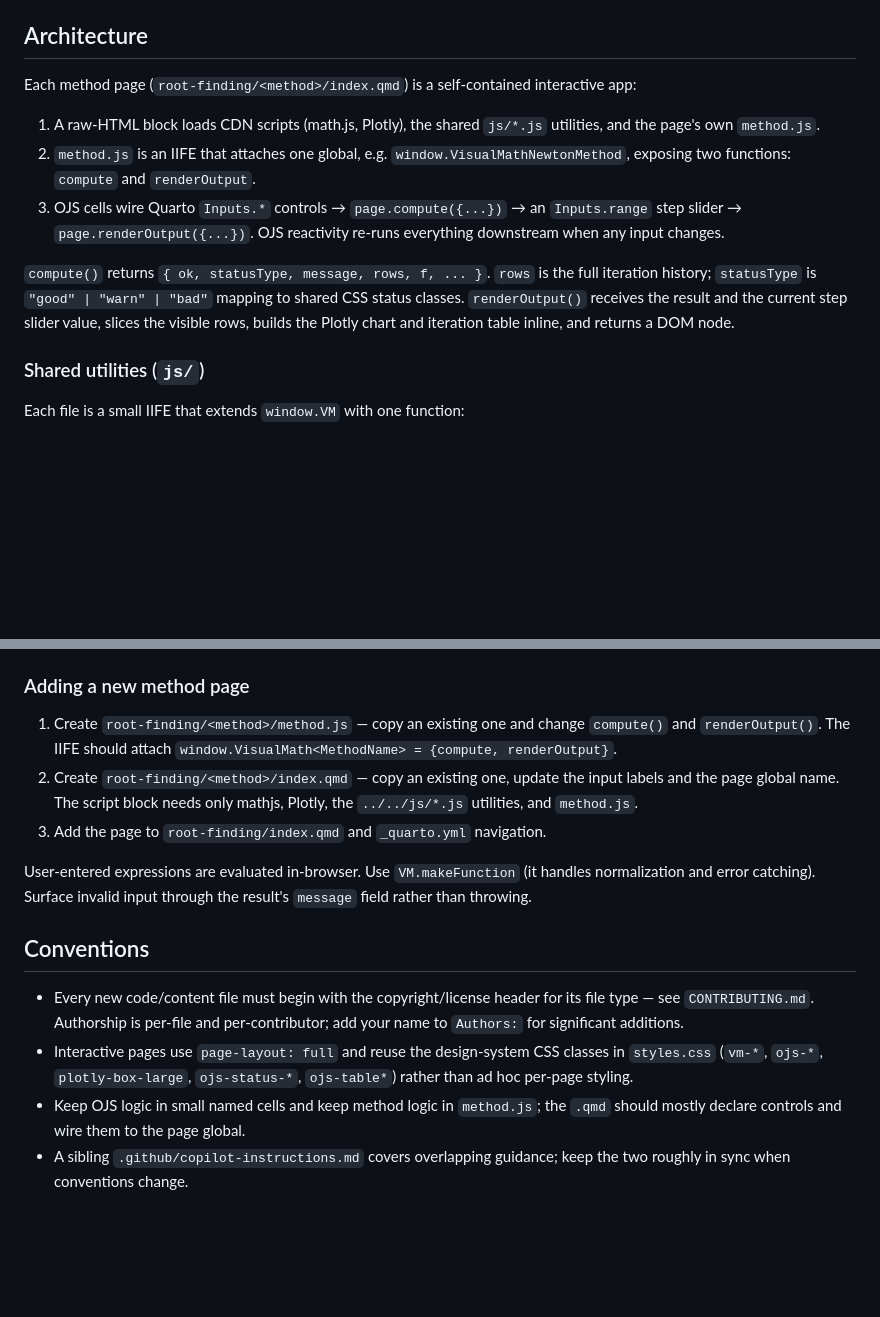
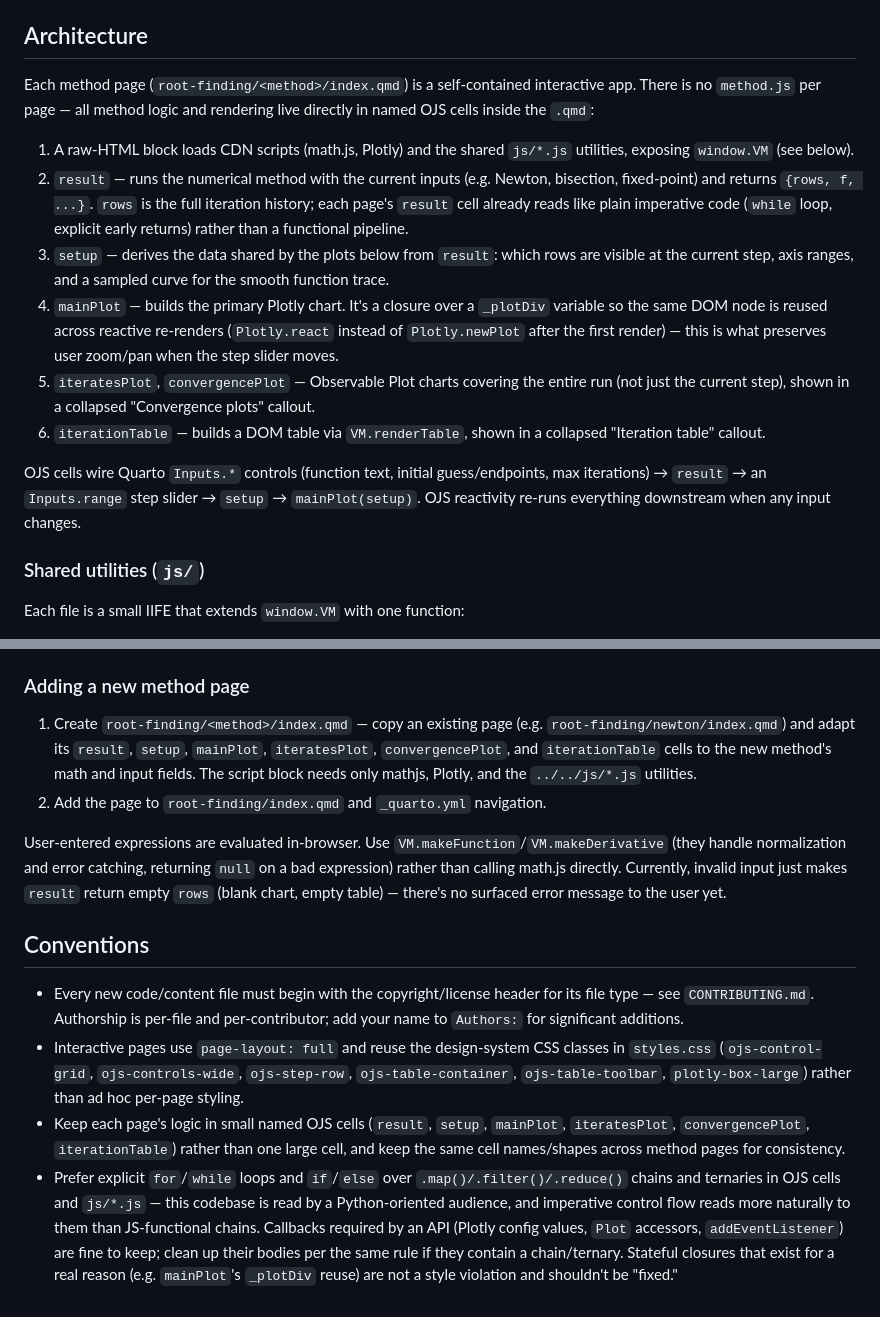
Before and after one commit to apurvanakade/VisualMath, a Markdown page: CLAUDE.md, 2 parts joined by grey strips. Drawn GitHub-style; blank space fills up the shorter version.

Commit message:
Fix CLAUDE.md architecture docs to match current code
CLAUDE.md documented a method.js-per-page architecture and status
fields/CSS classes that no longer exist — all logic actually lives in
named OJS cells inside each index.qmd. Update the architecture,
"adding a new page", and conventions sections to reflect that, and
record the imperative-style convention adopted in the prior commit.

Co-Authored-By: Claude Sonnet 5 <noreply@anthropic.com>

```diff
--- a/CLAUDE.md
+++ b/CLAUDE.md
@@ -19,13 +19,16 @@ There are no test or lint commands; there is no package manager (no `package.jso
 
 ## Architecture
 
-Each method page (`root-finding/<method>/index.qmd`) is a self-contained interactive app:
+Each method page (`root-finding/<method>/index.qmd`) is a self-contained interactive app. There is no `method.js` per page — all method logic and rendering live directly in named OJS cells inside the `.qmd`:
 
-1. A raw-HTML block loads CDN scripts (math.js, Plotly), the shared `js/*.js` utilities, and the page's own `method.js`.
-2. `method.js` is an IIFE that attaches one global, e.g. `window.VisualMathNewtonMethod`, exposing two functions: `compute` and `renderOutput`.
-3. OJS cells wire Quarto `Inputs.*` controls → `page.compute({...})` → an `Inputs.range` step slider → `page.renderOutput({...})`. OJS reactivity re-runs everything downstream when any input changes.
+1. A raw-HTML block loads CDN scripts (math.js, Plotly) and the shared `js/*.js` utilities, exposing `window.VM` (see below).
+2. `result` — runs the numerical method with the current inputs (e.g. Newton, bisection, fixed-point) and returns `{rows, f, ...}`. `rows` is the full iteration history; each page's `result` cell already reads like plain imperative code (`while` loop, explicit early returns) rather than a functional pipeline.
+3. `setup` — derives the data shared by the plots below from `result`: which rows are visible at the current step, axis ranges, and a sampled curve for the smooth function trace.
+4. `mainPlot` — builds the primary Plotly chart. It's a closure over a `_plotDiv` variable so the same DOM node is reused across reactive re-renders (`Plotly.react` instead of `Plotly.newPlot` after the first render) — this is what preserves user zoom/pan when the step slider moves.
+5. `iteratesPlot`, `convergencePlot` — Observable Plot charts covering the entire run (not just the current step), shown in a collapsed "Convergence plots" callout.
+6. `iterationTable` — builds a DOM table via `VM.renderTable`, shown in a collapsed "Iteration table" callout.
 
-`compute()` returns `{ ok, statusType, message, rows, f, ... }`. `rows` is the full iteration history; `statusType` is `"good" | "warn" | "bad"` mapping to shared CSS status classes. `renderOutput()` receives the result and the current step slider value, slices the visible rows, builds the Plotly chart and iteration table inline, and returns a DOM node.
+OJS cells wire Quarto `Inputs.*` controls (function text, initial guess/endpoints, max iterations) → `result` → an `Inputs.range` step slider → `setup` → `mainPlot(setup)`. OJS reactivity re-runs everything downstream when any input changes.
 
 ### Shared utilities (`js/`)
 
@@ -38,15 +41,14 @@ Each file is a small IIFE that extends `window.VM` with one function:
 
 ### Adding a new method page
 
-1. Create `root-finding/<method>/method.js` — copy an existing one and change `compute()` and `renderOutput()`. The IIFE should attach `window.VisualMath<MethodName> = {compute, renderOutput}`.
-2. Create `root-finding/<method>/index.qmd` — copy an existing one, update the input labels and the page global name. The script block needs only mathjs, Plotly, the `../../js/*.js` utilities, and `method.js`.
-3. Add the page to `root-finding/index.qmd` and `_quarto.yml` navigation.
+1. Create `root-finding/<method>/index.qmd` — copy an existing page (e.g. `root-finding/newton/index.qmd`) and adapt its `result`, `setup`, `mainPlot`, `iteratesPlot`, `convergencePlot`, and `iterationTable` cells to the new method's math and input fields. The script block needs only mathjs, Plotly, and the `../../js/*.js` utilities.
+2. Add the page to `root-finding/index.qmd` and `_quarto.yml` navigation.
 
-User-entered expressions are evaluated in-browser. Use `VM.makeFunction` (it handles normalization and error catching). Surface invalid input through the result's `message` field rather than throwing.
+User-entered expressions are evaluated in-browser. Use `VM.makeFunction`/`VM.makeDerivative` (they handle normalization and error catching, returning `null` on a bad expression) rather than calling math.js directly. Currently, invalid input just makes `result` return empty `rows` (blank chart, empty table) — there's no surfaced error message to the user yet.
 
 ## Conventions
 
 - Every new code/content file must begin with the copyright/license header for its file type — see `CONTRIBUTING.md`. Authorship is per-file and per-contributor; add your name to `Authors:` for significant additions.
-- Interactive pages use `page-layout: full` and reuse the design-system CSS classes in `styles.css` (`vm-*`, `ojs-*`, `plotly-box-large`, `ojs-status-*`, `ojs-table*`) rather than ad hoc per-page styling.
-- Keep OJS logic in small named cells and keep method logic in `method.js`; the `.qmd` should mostly declare controls and wire them to the page global.
-- A sibling `.github/copilot-instructions.md` covers overlapping guidance; keep the two roughly in sync when conventions change.
+- Interactive pages use `page-layout: full` and reuse the design-system CSS classes in `styles.css` (`ojs-control-grid`, `ojs-controls-wide`, `ojs-step-row`, `ojs-table-container`, `ojs-table-toolbar`, `plotly-box-large`) rather than ad hoc per-page styling.
+- Keep each page's logic in small named OJS cells (`result`, `setup`, `mainPlot`, `iteratesPlot`, `convergencePlot`, `iterationTable`) rather than one large cell, and keep the same cell names/shapes across method pages for consistency.
+- Prefer explicit `for`/`while` loops and `if`/`else` over `.map()/.filter()/.reduce()` chains and ternaries in OJS cells and `js/*.js` — this codebase is read by a Python-oriented audience, and imperative control flow reads more naturally to them than JS-functional chains. Callbacks required by an API (Plotly config values, `Plot` accessors, `addEventListener`) are fine to keep; clean up their bodies per the same rule if they contain a chain/ternary. Stateful closures that exist for a real reason (e.g. `mainPlot`'s `_plotDiv` reuse) are not a style violation and shouldn't be "fixed."
```
